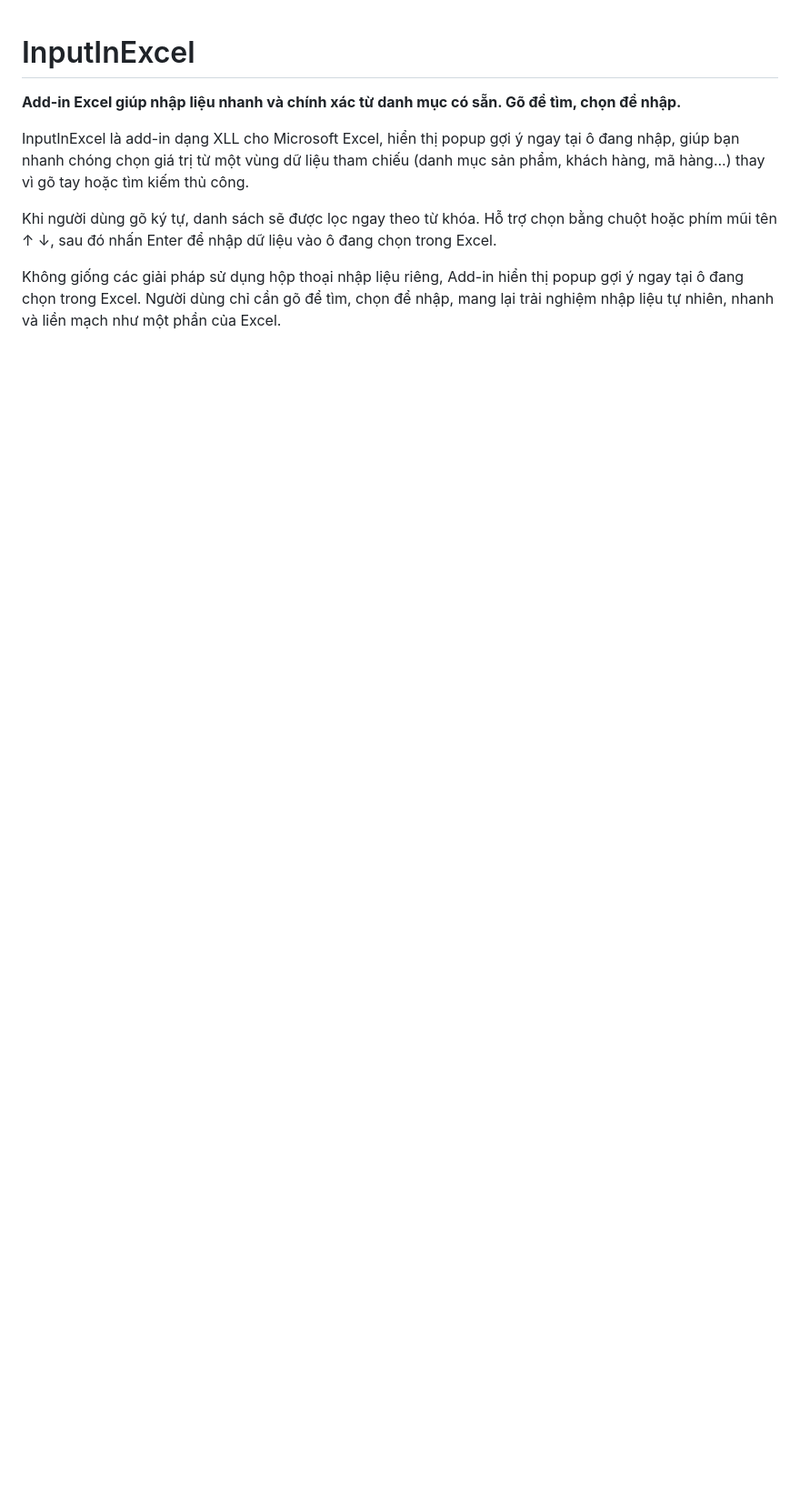
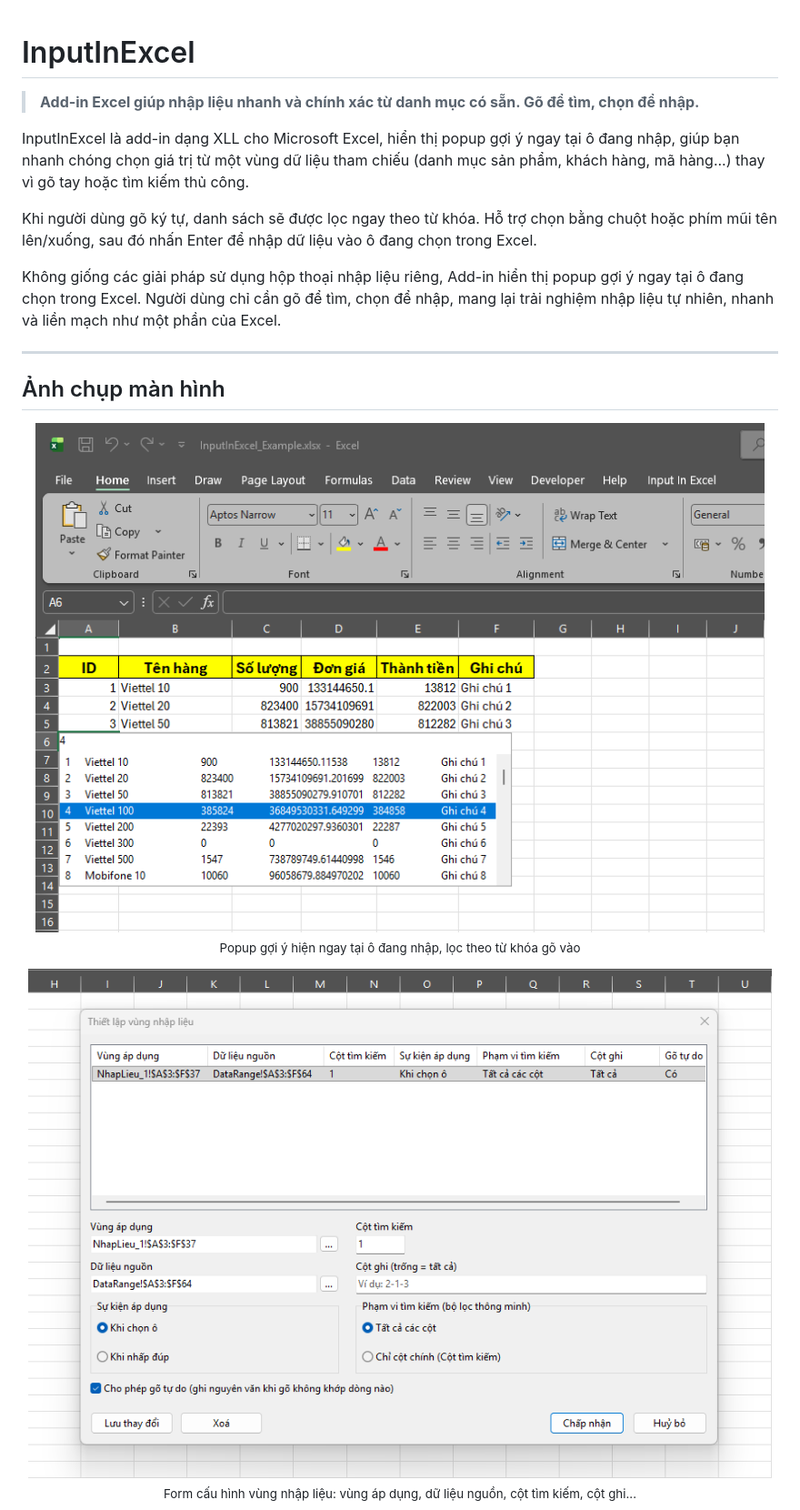
Before and after one commit to KieuManh366377/InputInExcel, a Markdown page: README.md, the part around one of its changes. Shown at 91% size. Drawn GitHub-style; blank space fills up the shorter version.

```diff
--- a/README.md
+++ b/README.md
@@ -1,9 +1,24 @@
 # InputInExcel
 
-**Add-in Excel giúp nhập liệu nhanh và chính xác từ danh mục có sẵn. Gõ để tìm, chọn để nhập.**
+> **Add-in Excel giúp nhập liệu nhanh và chính xác từ danh mục có sẵn. Gõ để tìm, chọn để nhập.**
 
 InputInExcel là add-in dạng XLL cho Microsoft Excel, hiển thị popup gợi ý ngay tại ô đang nhập, giúp bạn nhanh chóng chọn giá trị từ một vùng dữ liệu tham chiếu (danh mục sản phẩm, khách hàng, mã hàng...) thay vì gõ tay hoặc tìm kiếm thủ công.
 
-Khi người dùng gõ ký tự, danh sách sẽ được lọc ngay theo từ khóa. Hỗ trợ chọn bằng chuột hoặc phím mũi tên ↑ ↓, sau đó nhấn Enter để nhập dữ liệu vào ô đang chọn trong Excel.
+Khi người dùng gõ ký tự, danh sách sẽ được lọc ngay theo từ khóa. Hỗ trợ chọn bằng chuột hoặc phím mũi tên lên/xuống, sau đó nhấn Enter để nhập dữ liệu vào ô đang chọn trong Excel.
 
 Không giống các giải pháp sử dụng hộp thoại nhập liệu riêng, Add-in hiển thị popup gợi ý ngay tại ô đang chọn trong Excel. Người dùng chỉ cần gõ để tìm, chọn để nhập, mang lại trải nghiệm nhập liệu tự nhiên, nhanh và liền mạch như một phần của Excel.
+
+---
+
+## Ảnh chụp màn hình
+
+<p align="center">
+  <img src="NhapLieu.png" alt="Popup gợi ý nhập liệu ngay tại ô đang chọn" width="850"><br>
+  <sub>Popup gợi ý hiện ngay tại ô đang nhập, lọc theo từ khóa gõ vào</sub>
+</p>
+
+<p align="center">
+  <img src="ThietLapVungduLieu.png" alt="Form thiết lập vùng nhập liệu" width="850"><br>
+  <sub>Form cấu hình vùng nhập liệu: vùng áp dụng, dữ liệu nguồn, cột tìm kiếm, cột ghi...</sub>
+</p>
+
```
Also changed, not shown: other parts of README.md (+5 -3 lines).
